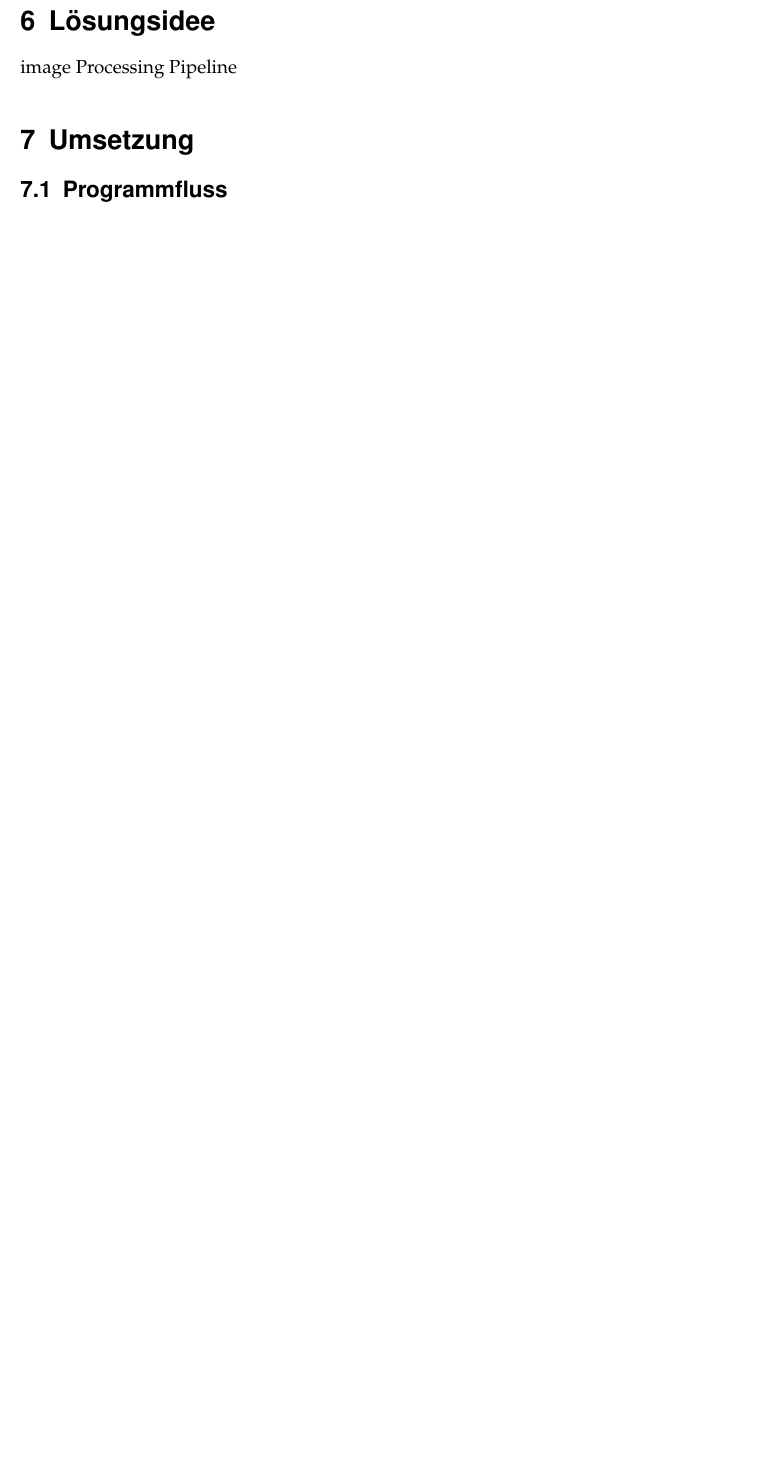
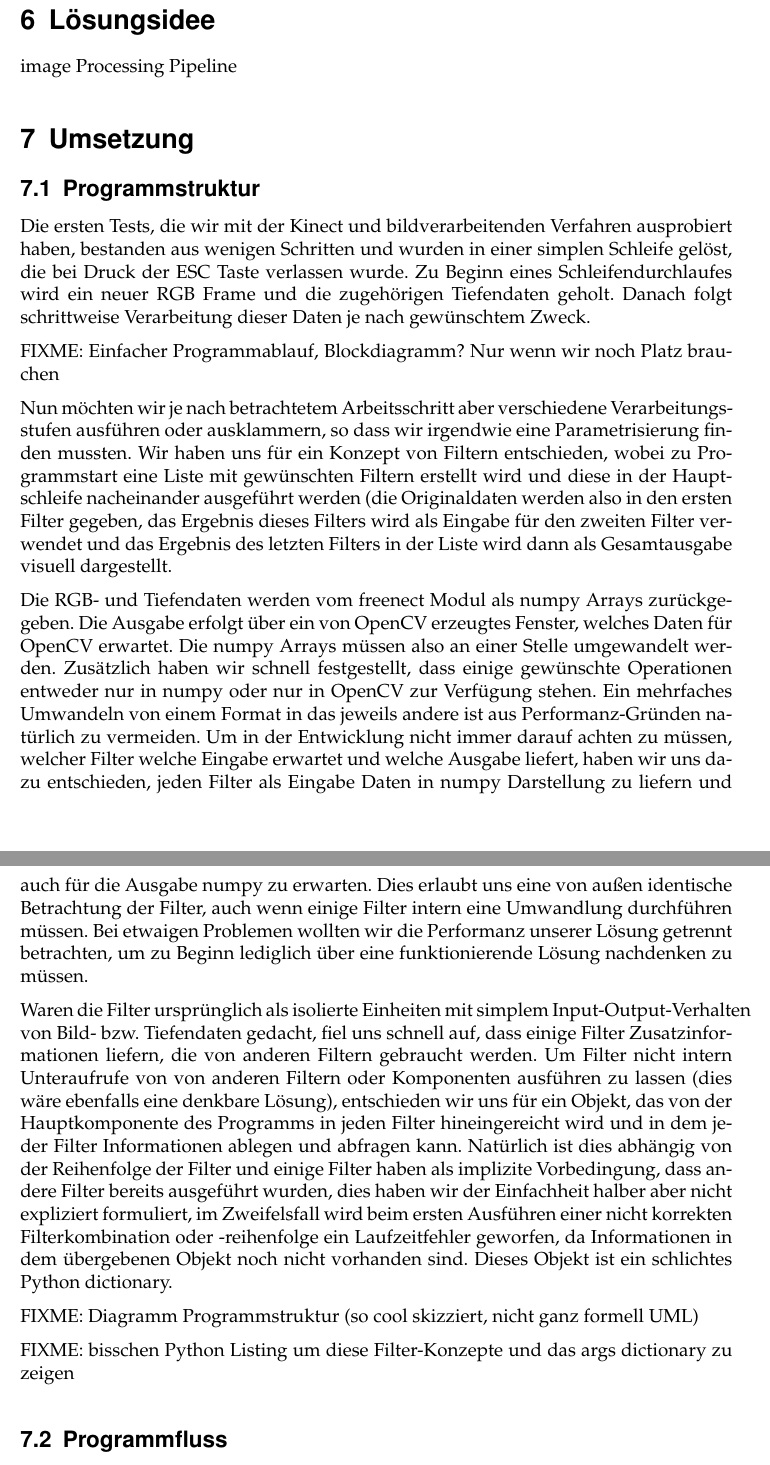
Before and after one commit to floriandotpy/kinect-juggling, a LaTeX document (report/report.tex): part of page 4 of 8 before the commit and two parts of pages 5 and 6 of 10 after it, the two joined at a grey line, cut so that both start at the same text, the shorter picture padded with empty space. Compiled offline with pdfLaTeX.

Commit message:
a million words

```diff
--- a/report/report.tex
+++ b/report/report.tex
@@ -145,3 +185,57 @@ image Processing Pipeline
+\subsection{Programmstruktur}
+
+Die ersten Tests, die wir mit der Kinect und bildverarbeitenden Verfahren
+ausprobiert haben, bestanden aus wenigen Schritten und wurden in einer
+simplen Schleife gelöst, die bei Druck der ESC Taste verlassen wurde. Zu Beginn
+eines Schleifendurchlaufes wird ein neuer RGB Frame und die zugehörigen
+Tiefendaten geholt. Danach folgt schrittweise Verarbeitung dieser Daten je nach
+gewünschtem Zweck.
+
+FIXME: Einfacher Programmablauf, Blockdiagramm? Nur wenn wir noch Platz brauchen
+
+Nun möchten wir je nach betrachtetem Arbeitsschritt aber verschiedene
+Verarbeitungsstufen ausführen oder ausklammern, so dass wir irgendwie eine
+Parametrisierung finden mussten. Wir haben uns für ein Konzept von Filtern
+entschieden, wobei zu Programmstart eine Liste mit gewünschten Filtern erstellt
+wird und diese in der Hauptschleife nacheinander ausgeführt werden (die Originaldaten
+werden also in den ersten Filter gegeben, das Ergebnis dieses Filters wird als
+Eingabe für den zweiten Filter verwendet und das Ergebnis des letzten Filters
+in der Liste wird dann als Gesamtausgabe visuell dargestellt.
+
+Die RGB- und Tiefendaten werden vom freenect Modul als numpy Arrays zurückgegeben.
+Die Ausgabe erfolgt über ein von OpenCV erzeugtes Fenster, welches Daten für
+OpenCV erwartet. Die numpy Arrays müssen also an einer Stelle umgewandelt werden.
+Zusätzlich haben wir schnell festgestellt, dass einige gewünschte Operationen
+entweder nur in numpy oder nur in OpenCV zur Verfügung stehen. Ein mehrfaches
+Umwandeln von einem Format in das jeweils andere ist aus Performanz-Gründen
+natürlich zu vermeiden. Um in der Entwicklung nicht immer darauf achten zu müssen,
+welcher Filter welche Eingabe erwartet und welche Ausgabe liefert, haben wir uns dazu
+entschieden, jeden Filter als Eingabe Daten in numpy Darstellung zu liefern und auch
+für die Ausgabe numpy zu erwarten. Dies erlaubt uns eine von außen identische
+Betrachtung der Filter, auch wenn einige Filter intern eine Umwandlung durchführen
+müssen. Bei etwaigen Problemen wollten wir die Performanz unserer Lösung getrennt
+betrachten, um zu Beginn lediglich über eine funktionierende Lösung nachdenken
+zu müssen.
+
+Waren die Filter ursprünglich als isolierte Einheiten mit simplem
+Input-Output-Verhalten von Bild- bzw. Tiefendaten gedacht, fiel uns schnell auf,
+dass einige Filter Zusatzinformationen liefern, die von anderen Filtern gebraucht
+werden. Um Filter nicht intern Unteraufrufe von von anderen Filtern oder Komponenten
+ausführen zu lassen (dies wäre ebenfalls eine denkbare Lösung), entschieden wir uns
+für ein Objekt, das von der Hauptkomponente des Programms in jeden Filter
+hineingereicht wird und in dem jeder Filter Informationen ablegen und abfragen kann.
+Natürlich ist dies abhängig von der Reihenfolge der Filter und einige Filter haben
+als implizite Vorbedingung, dass andere Filter bereits ausgeführt wurden, dies haben
+wir der Einfachheit halber aber nicht expliziert formuliert, im Zweifelsfall wird
+beim ersten Ausführen einer nicht korrekten Filterkombination oder -reihenfolge ein
+Laufzeitfehler geworfen, da Informationen in dem übergebenen Objekt noch nicht
+vorhanden sind. Dieses Objekt ist ein schlichtes Python dictionary.
+
+
+FIXME: Diagramm Programmstruktur (so cool skizziert, nicht ganz formell UML)
+
+FIXME: bisschen Python Listing um diese Filter-Konzepte und das args dictionary zu zeigen
+
 
 \subsection{Programmfluss}
 
```
Also changed, not shown: report/report.pdf, report/report.tex (44 more changed lines).
